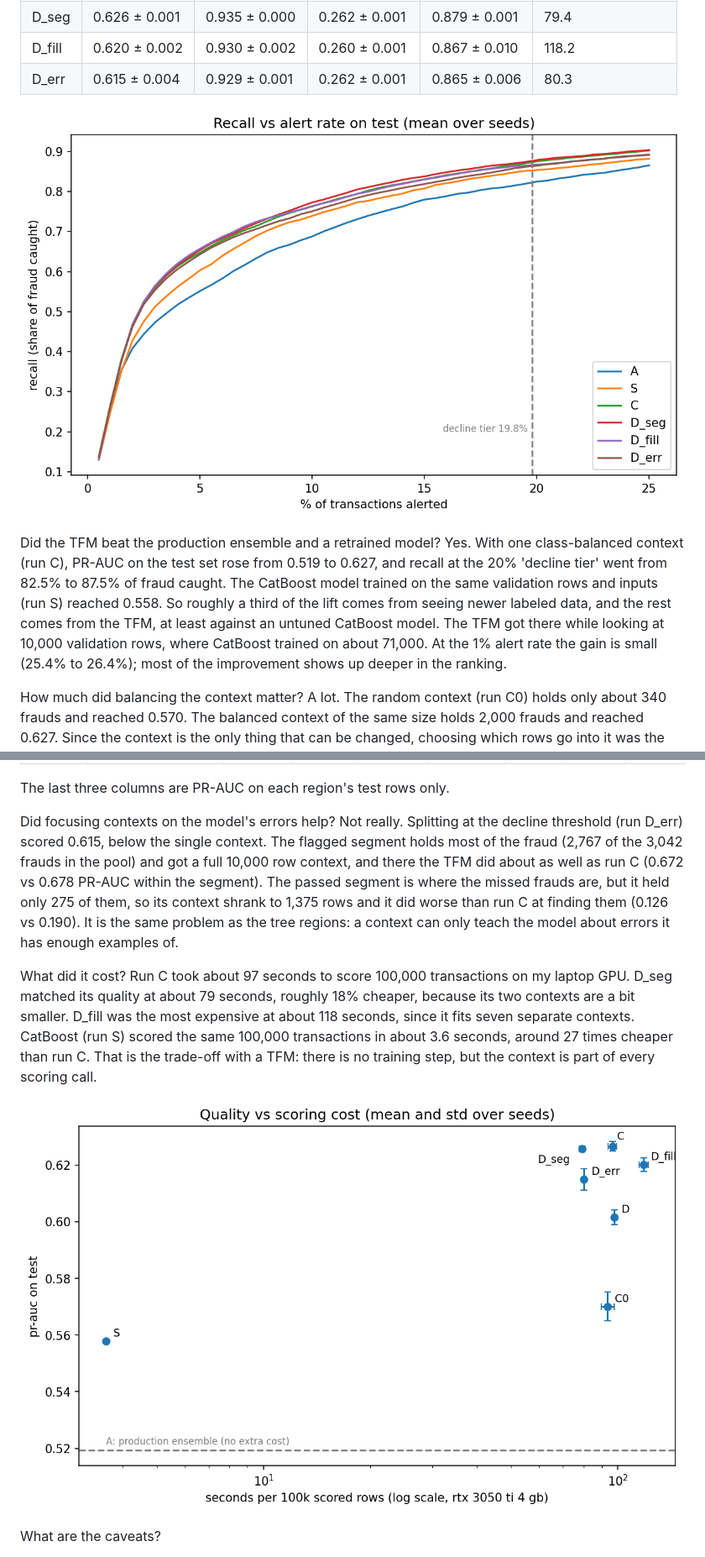
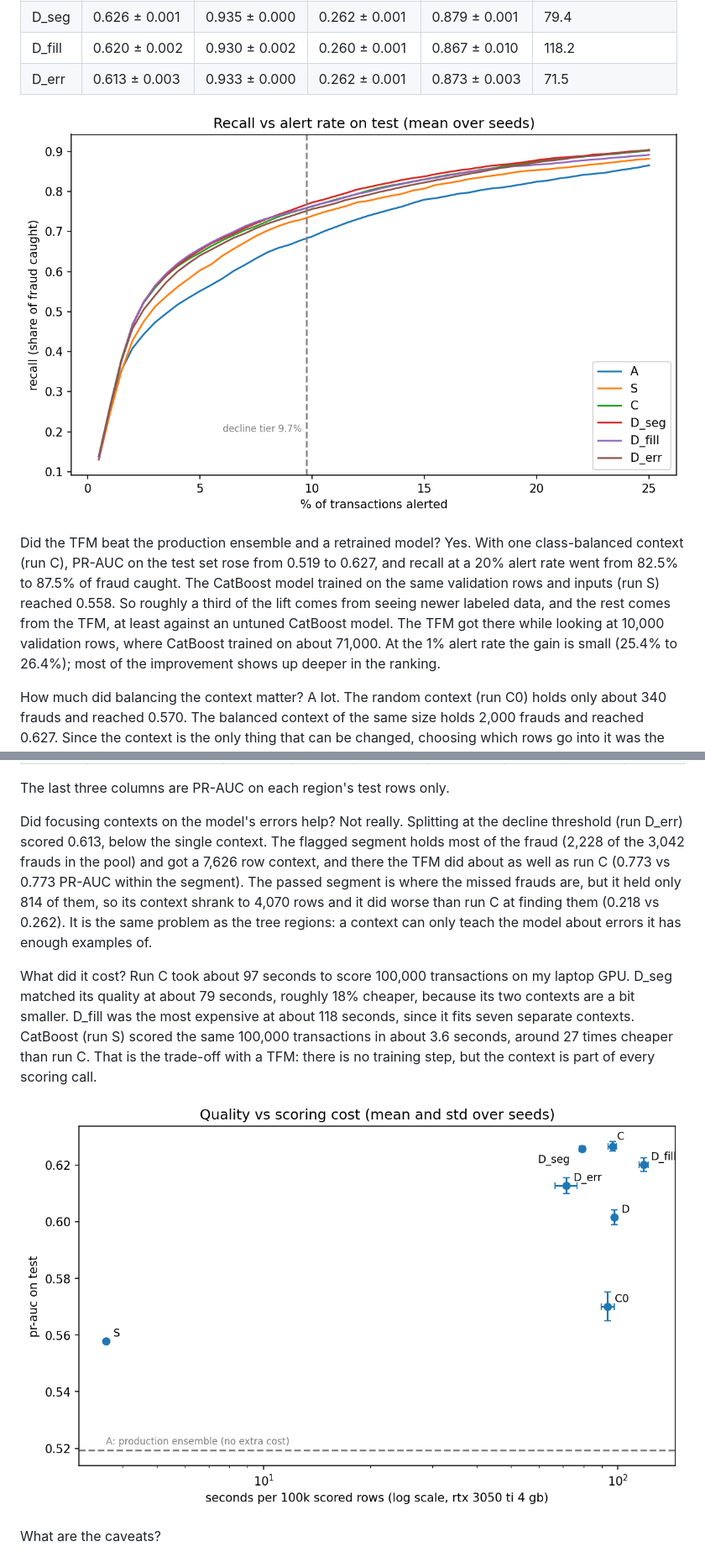
Before and after one commit to TimFlocke/fraud_model, a Markdown page: docs/tfm_optimization.md, 2 parts joined by grey strips. Shown at 84% size. Drawn GitHub-style; pictures changed too: assets/tfm_pr_auc_vs_cost.png, assets/tfm_recall_vs_alert.png.

```diff
--- a/docs/tfm_optimization.md
+++ b/docs/tfm_optimization.md
@@ -49,11 +49,11 @@ What were the results? The table below shows every run on the test set. For the
 | D | 0.602 ± 0.003 | 0.926 ± 0.002 | 0.258 ± 0.001 | 0.863 ± 0.010 | 97.6 |
 | D_seg | 0.626 ± 0.001 | 0.935 ± 0.000 | 0.262 ± 0.001 | 0.879 ± 0.001 | 79.4 |
 | D_fill | 0.620 ± 0.002 | 0.930 ± 0.002 | 0.260 ± 0.001 | 0.867 ± 0.010 | 118.2 |
-| D_err | 0.615 ± 0.004 | 0.929 ± 0.001 | 0.262 ± 0.001 | 0.865 ± 0.006 | 80.3 |
+| D_err | 0.613 ± 0.003 | 0.933 ± 0.000 | 0.262 ± 0.001 | 0.873 ± 0.003 | 71.5 |
 
 ![Recall vs alert rate](../assets/tfm_recall_vs_alert.png)
 
-Did the TFM beat the production ensemble and a retrained model? Yes. With one class-balanced context (run C), PR-AUC on the test set rose from 0.519 to 0.627, and recall at the 20% 'decline tier' went from 82.5% to 87.5% of fraud caught. The CatBoost model trained on the same validation rows and inputs (run S) reached 0.558. So roughly a third of the lift comes from seeing newer labeled data, and the rest comes from the TFM, at least against an untuned CatBoost model. The TFM got there while looking at 10,000 validation rows, where CatBoost trained on about 71,000. At the 1% alert rate the gain is small (25.4% to 26.4%); most of the improvement shows up deeper in the ranking.
+Did the TFM beat the production ensemble and a retrained model? Yes. With one class-balanced context (run C), PR-AUC on the test set rose from 0.519 to 0.627, and recall at a 20% alert rate went from 82.5% to 87.5% of fraud caught. The CatBoost model trained on the same validation rows and inputs (run S) reached 0.558. So roughly a third of the lift comes from seeing newer labeled data, and the rest comes from the TFM, at least against an untuned CatBoost model. The TFM got there while looking at 10,000 validation rows, where CatBoost trained on about 71,000. At the 1% alert rate the gain is small (25.4% to 26.4%); most of the improvement shows up deeper in the ranking.
 
 How much did balancing the context matter? A lot. The random context (run C0) holds only about 340 frauds and reached 0.570. The balanced context of the same size holds 2,000 frauds and reached 0.627. Since the context is the only thing that can be changed, choosing which rows go into it was the biggest lever I found.
 
@@ -71,7 +71,7 @@ Did routing help? Not at this data scale. The tree bank (run D) scored 0.602, be
 
 The last three columns are PR-AUC on each region's test rows only.
 
-Did focusing contexts on the model's errors help? Not really. Splitting at the decline threshold (run D_err) scored 0.615, below the single context. The flagged segment holds most of the fraud (2,767 of the 3,042 frauds in the pool) and got a full 10,000 row context, and there the TFM did about as well as run C (0.672 vs 0.678 PR-AUC within the segment). The passed segment is where the missed frauds are, but it held only 275 of them, so its context shrank to 1,375 rows and it did worse than run C at finding them (0.126 vs 0.190). It is the same problem as the tree regions: a context can only teach the model about errors it has enough examples of.
+Did focusing contexts on the model's errors help? Not really. Splitting at the decline threshold (run D_err) scored 0.613, below the single context. The flagged segment holds most of the fraud (2,228 of the 3,042 frauds in the pool) and got a 7,626 row context, and there the TFM did about as well as run C (0.773 vs 0.773 PR-AUC within the segment). The passed segment is where the missed frauds are, but it held only 814 of them, so its context shrank to 4,070 rows and it did worse than run C at finding them (0.218 vs 0.262). It is the same problem as the tree regions: a context can only teach the model about errors it has enough examples of.
 
 What did it cost? Run C took about 97 seconds to score 100,000 transactions on my laptop GPU. D_seg matched its quality at about 79 seconds, roughly 18% cheaper, because its two contexts are a bit smaller. D_fill was the most expensive at about 118 seconds, since it fits seven separate contexts. CatBoost (run S) scored the same 100,000 transactions in about 3.6 seconds, around 27 times cheaper than run C. That is the trade-off with a TFM: there is no training step, but the context is part of every scoring call.
 
```
Also changed, not shown: other parts of docs/tfm_optimization.md (+1 -1 lines), STATUS.md (+3 -3 lines), 1 other file.
